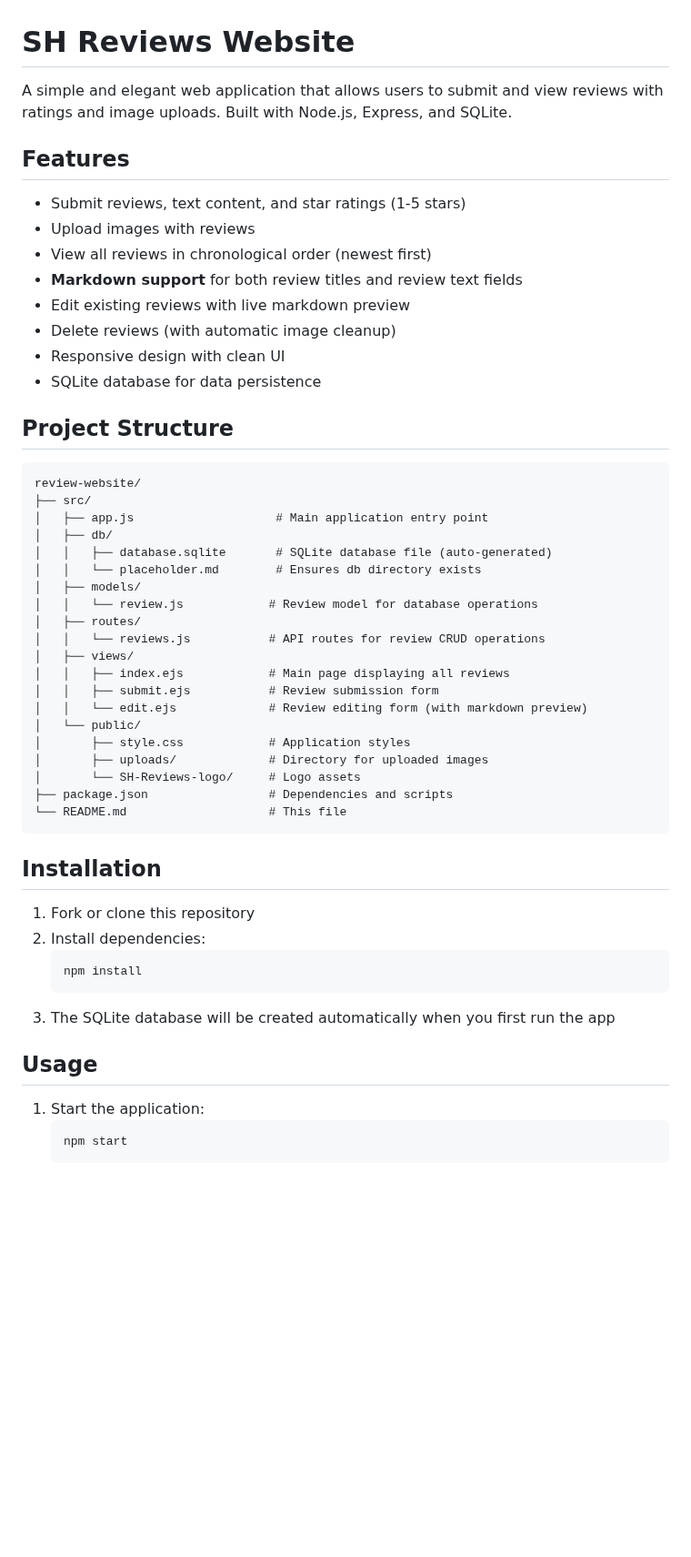
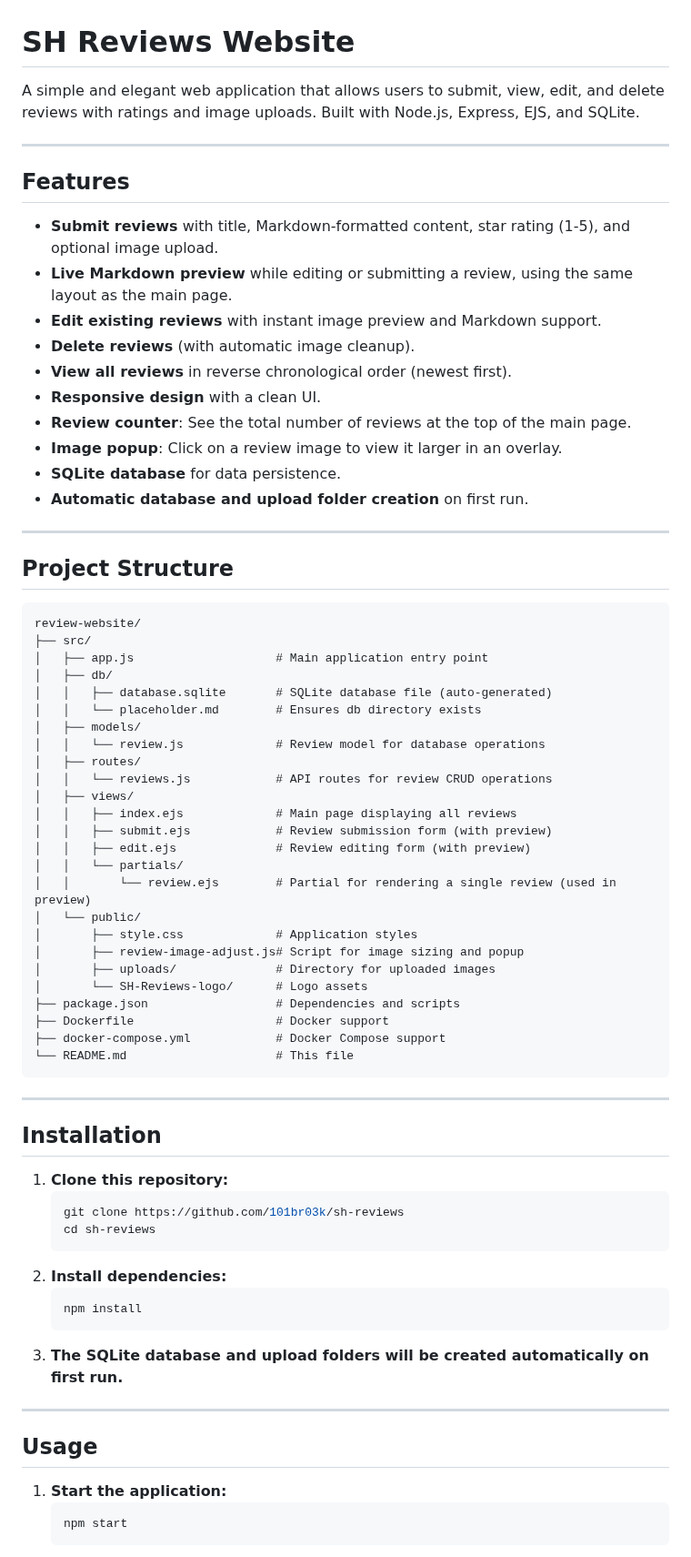
Before and after one commit to 101br03k/sh-reviews, a Markdown page: README.md, the part around one of its changes. Shown at 91% size. Rendered like a GitHub page; blank space fills up the shorter version.

Commit message:
updated readme to include all current functions

````diff
--- a/README.md
+++ b/README.md
@@ -1,17 +1,23 @@
 # SH Reviews Website
 
-A simple and elegant web application that allows users to submit and view reviews with ratings and image uploads. Built with Node.js, Express, and SQLite.
+A simple and elegant web application that allows users to submit, view, edit, and delete reviews with ratings and image uploads. Built with Node.js, Express, EJS, and SQLite.
+
+---
 
 ## Features
 
-- Submit reviews, text content, and star ratings (1-5 stars)
-- Upload images with reviews
-- View all reviews in chronological order (newest first)
-- **Markdown support** for both review titles and review text fields
-- Edit existing reviews with live markdown preview
-- Delete reviews (with automatic image cleanup)
-- Responsive design with clean UI
-- SQLite database for data persistence
+- **Submit reviews** with title, Markdown-formatted content, star rating (1-5), and optional image upload.
+- **Live Markdown preview** while editing or submitting a review, using the same layout as the main page.
+- **Edit existing reviews** with instant image preview and Markdown support.
+- **Delete reviews** (with automatic image cleanup).
+- **View all reviews** in reverse chronological order (newest first).
+- **Responsive design** with a clean UI.
+- **Review counter**: See the total number of reviews at the top of the main page.
+- **Image popup**: Click on a review image to view it larger in an overlay.
+- **SQLite database** for data persistence.
+- **Automatic database and upload folder creation** on first run.
+
+---
 
 ## Project Structure
 
@@ -23,33 +29,46 @@ review-website/
 │   │   ├── database.sqlite       # SQLite database file (auto-generated)
 │   │   └── placeholder.md        # Ensures db directory exists
 │   ├── models/
-│   │   └── review.js            # Review model for database operations
+│   │   └── review.js             # Review model for database operations
 │   ├── routes/
-│   │   └── reviews.js           # API routes for review CRUD operations
+│   │   └── reviews.js            # API routes for review CRUD operations
 │   ├── views/
-│   │   ├── index.ejs            # Main page displaying all reviews
-│   │   ├── submit.ejs           # Review submission form
-│   │   └── edit.ejs             # Review editing form (with markdown preview)
+│   │   ├── index.ejs             # Main page displaying all reviews
+│   │   ├── submit.ejs            # Review submission form (with preview)
+│   │   ├── edit.ejs              # Review editing form (with preview)
+│   │   └── partials/
+│   │       └── review.ejs        # Partial for rendering a single review (used in preview)
 │   └── public/
-│       ├── style.css            # Application styles
-│       ├── uploads/             # Directory for uploaded images
-│       └── SH-Reviews-logo/     # Logo assets
-├── package.json                 # Dependencies and scripts
-└── README.md                    # This file
+│       ├── style.css             # Application styles
+│       ├── review-image-adjust.js# Script for image sizing and popup
+│       ├── uploads/              # Directory for uploaded images
+│       └── SH-Reviews-logo/      # Logo assets
+├── package.json                  # Dependencies and scripts
+├── Dockerfile                    # Docker support
+├── docker-compose.yml            # Docker Compose support
+└── README.md                     # This file
 ```
+
+---
 
 ## Installation
 
-1. Fork or clone this repository
-2. Install dependencies:
+1. **Clone this repository:**
+   ```bash
+   git clone https://github.com/101br03k/sh-reviews
+   cd sh-reviews
+   ```
+2. **Install dependencies:**
    ```bash
    npm install
    ```
-3. The SQLite database will be created automatically when you first run the app
+3. **The SQLite database and upload folders will be created automatically on first run.**
+
+---
 
 ## Usage
 
-1. Start the application:
+1. **Start the application:**
    ```bash
    npm start
    ```
````
Also changed, not shown: other parts of README.md (+32 -5 lines).
